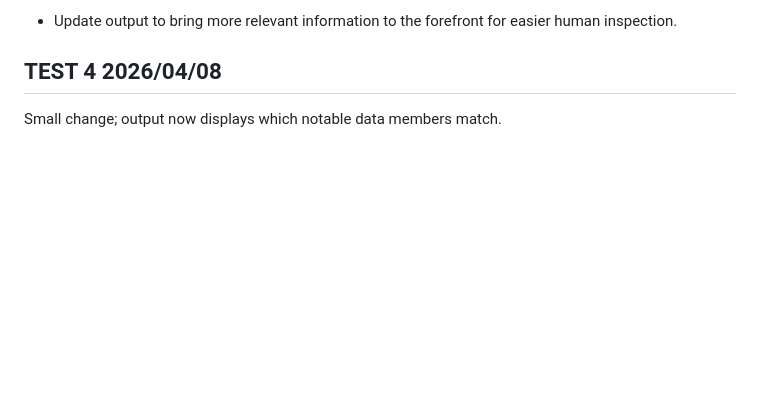
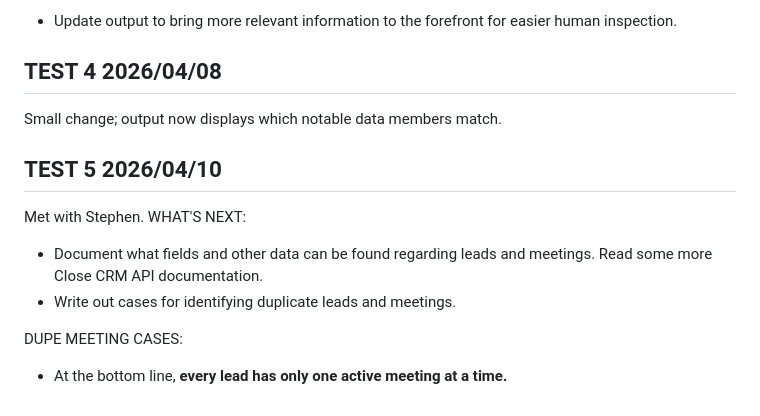
Before and after one commit to Not-Gary-03/aims-crm-deduplicator, a Markdown page: TEST_DOCUMENTATION.md, the part around the change. Drawn GitHub-style; blank space fills up the shorter version.

```diff
--- a/TEST_DOCUMENTATION.md
+++ b/TEST_DOCUMENTATION.md
@@ -75,3 +75,11 @@ NEXT STEPS:
 
 ## TEST 4 2026/04/08
 Small change; output now displays which notable data members match.
+
+## TEST 5 2026/04/10
+Met with Stephen. WHAT'S NEXT:
+- Document what fields and other data can be found regarding leads and meetings. Read some more Close CRM API documentation.
+- Write out cases for identifying duplicate leads and meetings.
+
+DUPE MEETING CASES:
+- At the bottom line, **every lead has only one active meeting at a time.**
```
